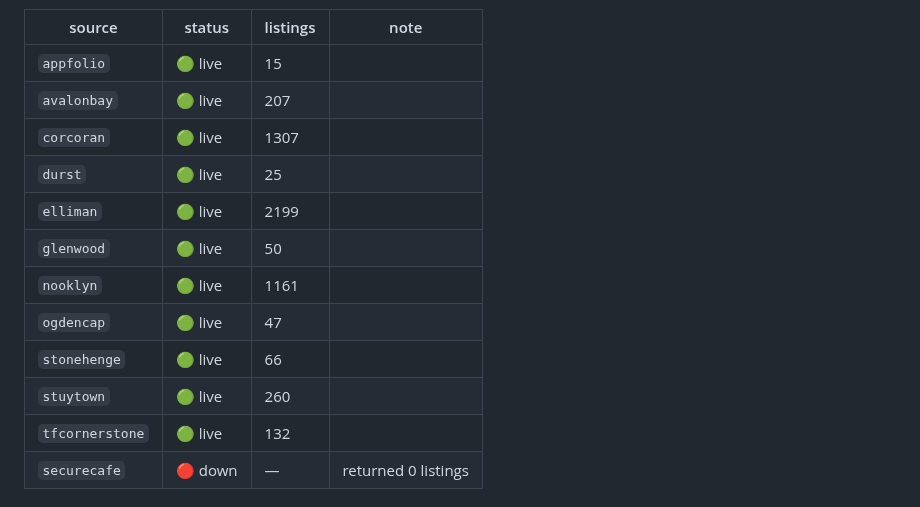
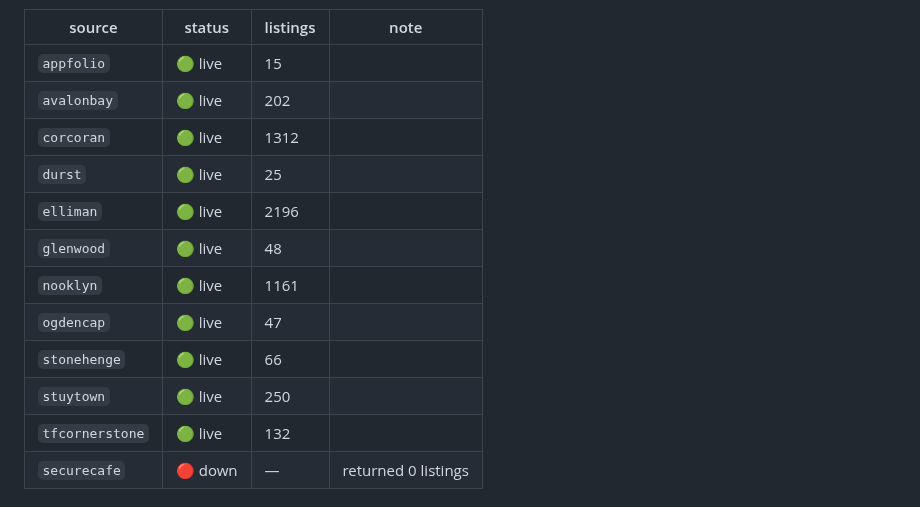
Before and after one commit to pauljump/pricefixed, a Markdown page: README.md, the part around one of its changes. Rendered like a GitHub page.

Commit message:
chore: refresh feed status [skip ci]

```diff
--- a/README.md
+++ b/README.md
@@ -155,15 +155,15 @@ shows up as broken, not as silence.
 | source | status | listings | note |
 |---|---|---|---|
 | `appfolio` | 🟢 live | 15 |  |
-| `avalonbay` | 🟢 live | 207 |  |
-| `corcoran` | 🟢 live | 1307 |  |
+| `avalonbay` | 🟢 live | 202 |  |
+| `corcoran` | 🟢 live | 1312 |  |
 | `durst` | 🟢 live | 25 |  |
-| `elliman` | 🟢 live | 2199 |  |
-| `glenwood` | 🟢 live | 50 |  |
+| `elliman` | 🟢 live | 2196 |  |
+| `glenwood` | 🟢 live | 48 |  |
 | `nooklyn` | 🟢 live | 1161 |  |
 | `ogdencap` | 🟢 live | 47 |  |
 | `stonehenge` | 🟢 live | 66 |  |
-| `stuytown` | 🟢 live | 260 |  |
+| `stuytown` | 🟢 live | 250 |  |
 | `tfcornerstone` | 🟢 live | 132 |  |
 | `securecafe` | 🔴 down | — | returned 0 listings |
 <!-- FEED-STATUS:END -->
```
Also changed, not shown: other parts of README.md (+1 -1 lines).
